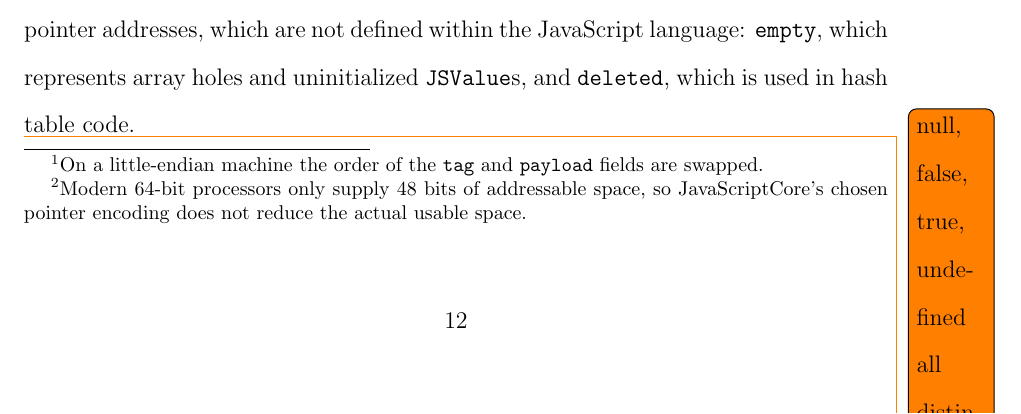
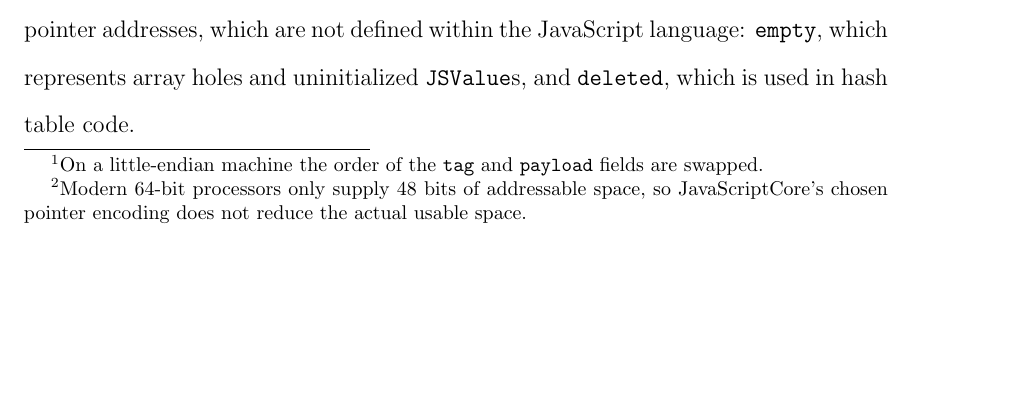
Before and after one commit to EricHennigan/phd-dissertation, a LaTeX thesis (thesis.tex, which reads system-design.tex): part of page 25 of 35, cut so that both start at the same text, the shorter picture padded with empty space. Compiled offline with LaTeX, dvips and Ghostscript.

Commit message:
remove todo's (system design)

```diff
--- a/system-design.tex
+++ b/system-design.tex
@@ -120,9 +120,6 @@ JavaScriptCore also encodes two additional values, again at invalid pointer addr
     Representation of the internal \code{JSValue} class and the dynamic type encoding used in Webkit's JavaScriptCore VM.}
 \end{figure}
 
-\todo{null, false, true, undefined all distinguished from pointers in that they have bit 1 set.}
-\todo{array hole (invalid jsval), and deleted values are caught by the GC for having improper alignment.}
-
 \begin{comment}
          *     False:     0x06 =     4 + 2
          *     True:      0x07 =     4 + 2 + 1
```
